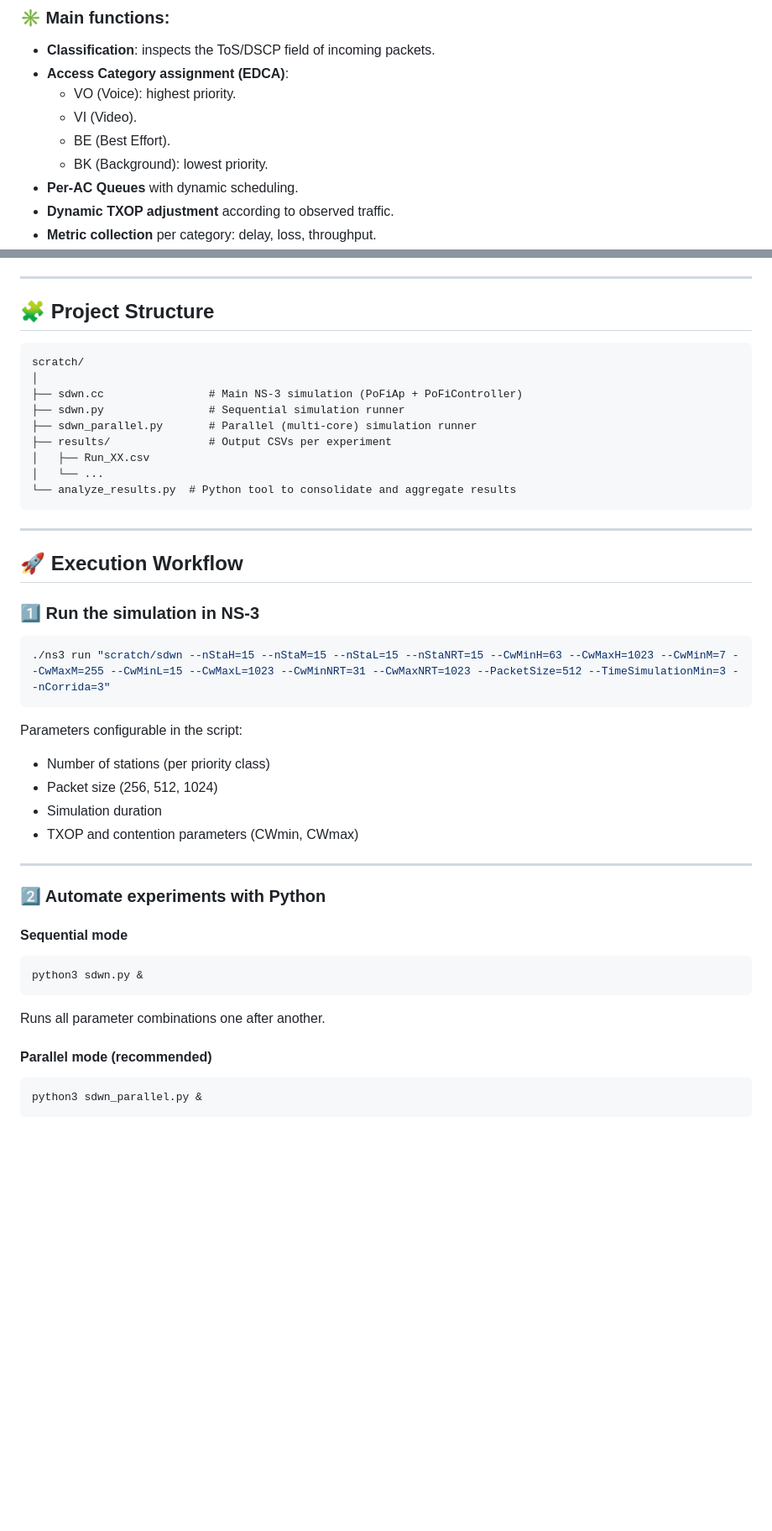
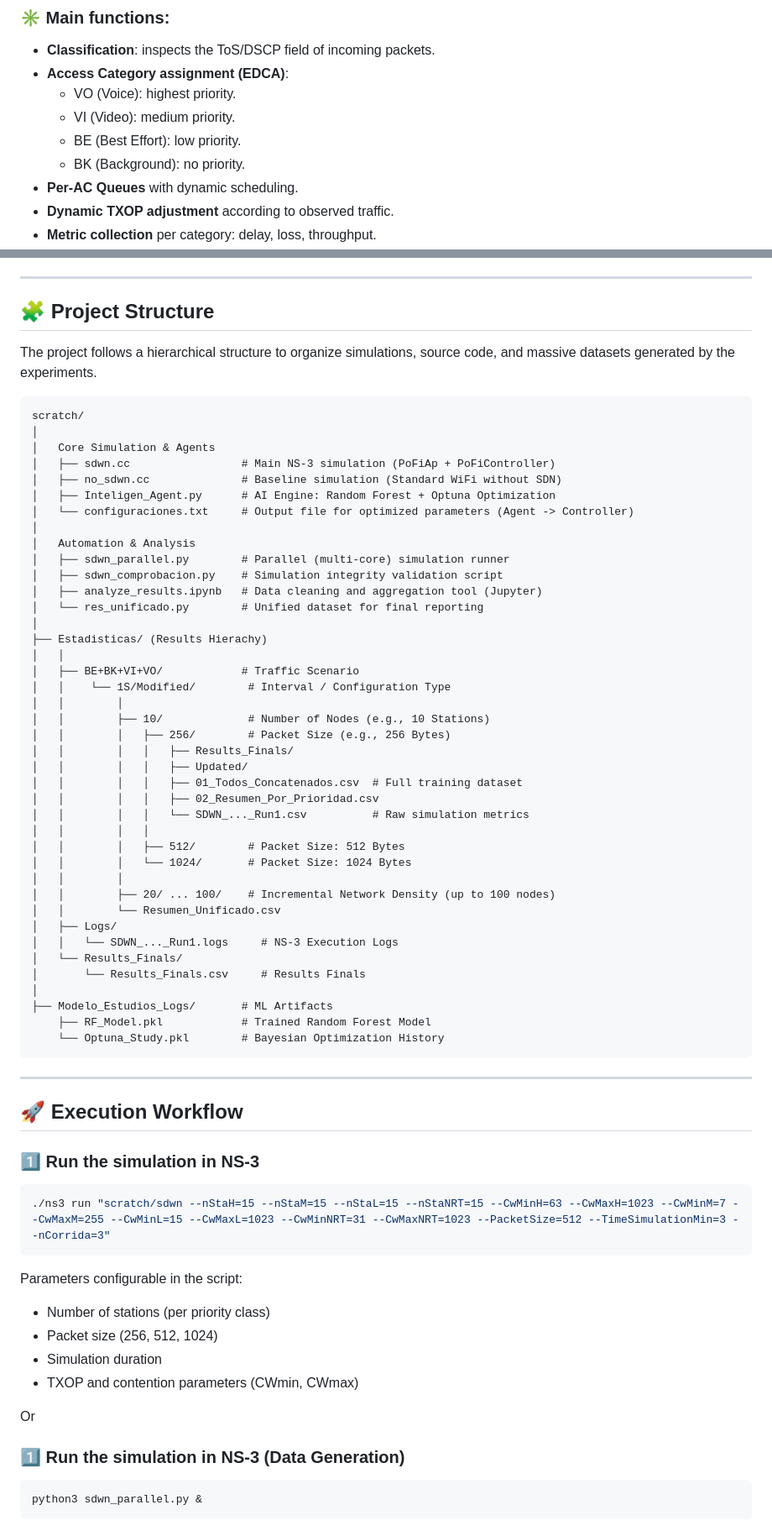
Before and after one commit to dainiergonzalezromero/WiFi-QoS-NS3, a Markdown page: README.md, 2 parts joined by grey strips. Shown at 84% size. Rendered like a GitHub page; blank space fills up the shorter version.

````diff
--- a/README.md
+++ b/README.md
@@ -23,9 +26,9 @@ The `PoFiAp` class extends a standard WiFi AP to become **cognitive and SDN-cont
 - **Classification**: inspects the ToS/DSCP field of incoming packets.
 - **Access Category assignment (EDCA)**:
   - VO (Voice): highest priority.
-  - VI (Video).
-  - BE (Best Effort).
-  - BK (Background): lowest priority.
+  - VI (Video): medium priority.
+  - BE (Best Effort): low priority.
+  - BK (Background): no priority.
 - **Per-AC Queues** with dynamic scheduling.
 - **Dynamic TXOP adjustment** according to observed traffic.
 - **Metric collection** per category: delay, loss, throughput.
@@ -76,18 +106,50 @@ For each Access Category and simulation setup:
 
 ## 🧩 Project Structure
 
+The project follows a hierarchical structure to organize simulations, source code, and massive datasets generated by the experiments.
+
 ```
 scratch/
 │
-├── sdwn.cc                # Main NS-3 simulation (PoFiAp + PoFiController)
-├── sdwn.py                # Sequential simulation runner
-├── sdwn_parallel.py       # Parallel (multi-core) simulation runner
-├── results/               # Output CSVs per experiment
-│   ├── Run_XX.csv
-│   └── ...
-└── analyze_results.py  # Python tool to consolidate and aggregate results
+│   Core Simulation & Agents
+│   ├── sdwn.cc                 # Main NS-3 simulation (PoFiAp + PoFiController)
+│   ├── no_sdwn.cc              # Baseline simulation (Standard WiFi without SDN)
+│   ├── Inteligen_Agent.py      # AI Engine: Random Forest + Optuna Optimization
+│   └── configuraciones.txt     # Output file for optimized parameters (Agent -> Controller)
+│
+│   Automation & Analysis
+│   ├── sdwn_parallel.py        # Parallel (multi-core) simulation runner
+│   ├── sdwn_comprobacion.py    # Simulation integrity validation script
+│   ├── analyze_results.ipynb   # Data cleaning and aggregation tool (Jupyter)
+│   └── res_unificado.py        # Unified dataset for final reporting
+│
+├── Estadisticas/ (Results Hierachy)
+│   │
+│   ├── BE+BK+VI+VO/            # Traffic Scenario
+│   │    └── 1S/Modified/        # Interval / Configuration Type
+│   │        │
+│   │        ├── 10/             # Number of Nodes (e.g., 10 Stations)
+│   │        │   ├── 256/        # Packet Size (e.g., 256 Bytes)
+│   │        │   │   ├── Results_Finals/
+│   │        │   │   ├── Updated/
+│   │        │   │   ├── 01_Todos_Concatenados.csv  # Full training dataset
+│   │        │   │   ├── 02_Resumen_Por_Prioridad.csv
+│   │        │   │   └── SDWN_..._Run1.csv          # Raw simulation metrics
+│   │        │   │
+│   │        │   ├── 512/        # Packet Size: 512 Bytes
+│   │        │   └── 1024/       # Packet Size: 1024 Bytes
+│   │        │
+│   │        ├── 20/ ... 100/    # Incremental Network Density (up to 100 nodes)
+│   │        └── Resumen_Unificado.csv
+│   ├── Logs/
+│   │   └── SDWN_..._Run1.logs     # NS-3 Execution Logs
+│   └── Results_Finals/
+│       └── Results_Finals.csv     # Results Finals
+│
+├── Modelo_Estudios_Logs/       # ML Artifacts
+    ├── RF_Model.pkl            # Trained Random Forest Model
+    └── Optuna_Study.pkl        # Bayesian Optimization History
 ```
-
 ---
 
 ## 🚀 Execution Workflow
@@ -96,24 +158,15 @@ scratch/
 ```bash
 ./ns3 run "scratch/sdwn --nStaH=15 --nStaM=15 --nStaL=15 --nStaNRT=15 --CwMinH=63 --CwMaxH=1023 --CwMinM=7 --CwMaxM=255 --CwMinL=15 --CwMaxL=1023 --CwMinNRT=31 --CwMaxNRT=1023 --PacketSize=512 --TimeSimulationMin=3 --nCorrida=3"
 ```
-
 Parameters configurable in the script:
 - Number of stations (per priority class)
 - Packet size (256, 512, 1024)
 - Simulation duration
 - TXOP and contention parameters (CWmin, CWmax)
 
----
+Or
 
-### 2️⃣ Automate experiments with Python
-
-#### Sequential mode
-```bash
-python3 sdwn.py &
-```
-Runs all parameter combinations one after another.
-
-#### Parallel mode (recommended)
+###  1️⃣ Run the simulation in NS-3 (Data Generation)
 ```bash
 python3 sdwn_parallel.py &
 ```
````
Also changed, not shown: other parts of README.md (+70 -30 lines).
